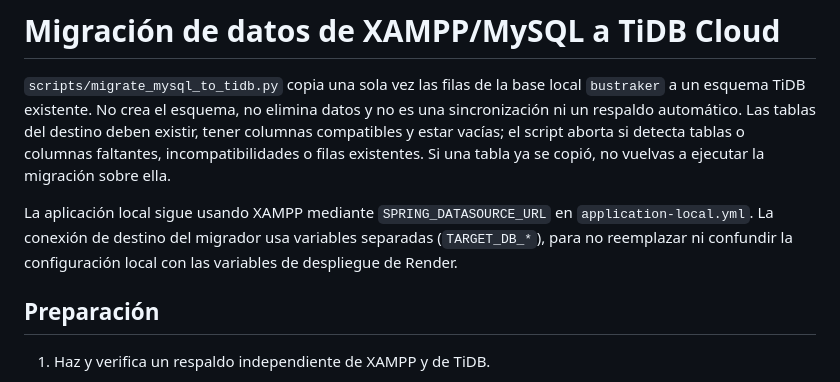
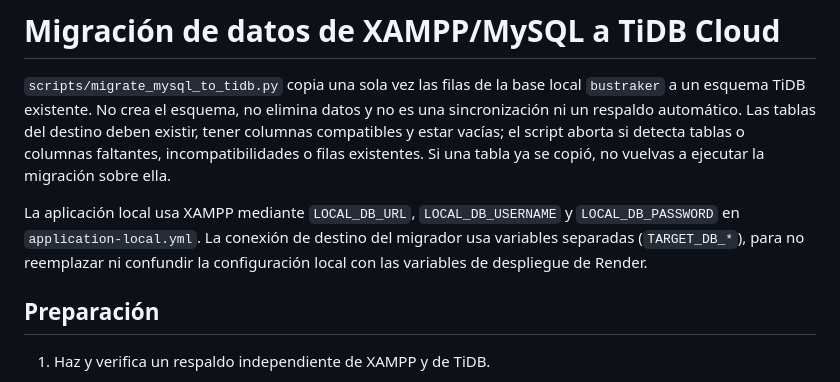
Before and after one commit to Bustraker/ProAula, a Markdown page: aula/docs/tidb-data-migration.md, the part around the change. Rendered like a GitHub page.

```diff
--- a/aula/docs/tidb-data-migration.md
+++ b/aula/docs/tidb-data-migration.md
@@ -7,10 +7,10 @@ existir, tener columnas compatibles y estar vacías; el script aborta si detecta
 tablas o columnas faltantes, incompatibilidades o filas existentes. Si una tabla
 ya se copió, no vuelvas a ejecutar la migración sobre ella.
 
-La aplicación local sigue usando XAMPP mediante `SPRING_DATASOURCE_URL` en
-`application-local.yml`. La conexión de destino del migrador usa variables
-separadas (`TARGET_DB_*`), para no reemplazar ni confundir la configuración local
-con las variables de despliegue de Render.
+La aplicación local usa XAMPP mediante `LOCAL_DB_URL`, `LOCAL_DB_USERNAME` y
+`LOCAL_DB_PASSWORD` en `application-local.yml`. La conexión de destino del
+migrador usa variables separadas (`TARGET_DB_*`), para no reemplazar ni confundir
+la configuración local con las variables de despliegue de Render.
 
 ## Preparación
 
```
Also changed, not shown: aula/docs/admin-code-approval.md (+2 -2 lines).
